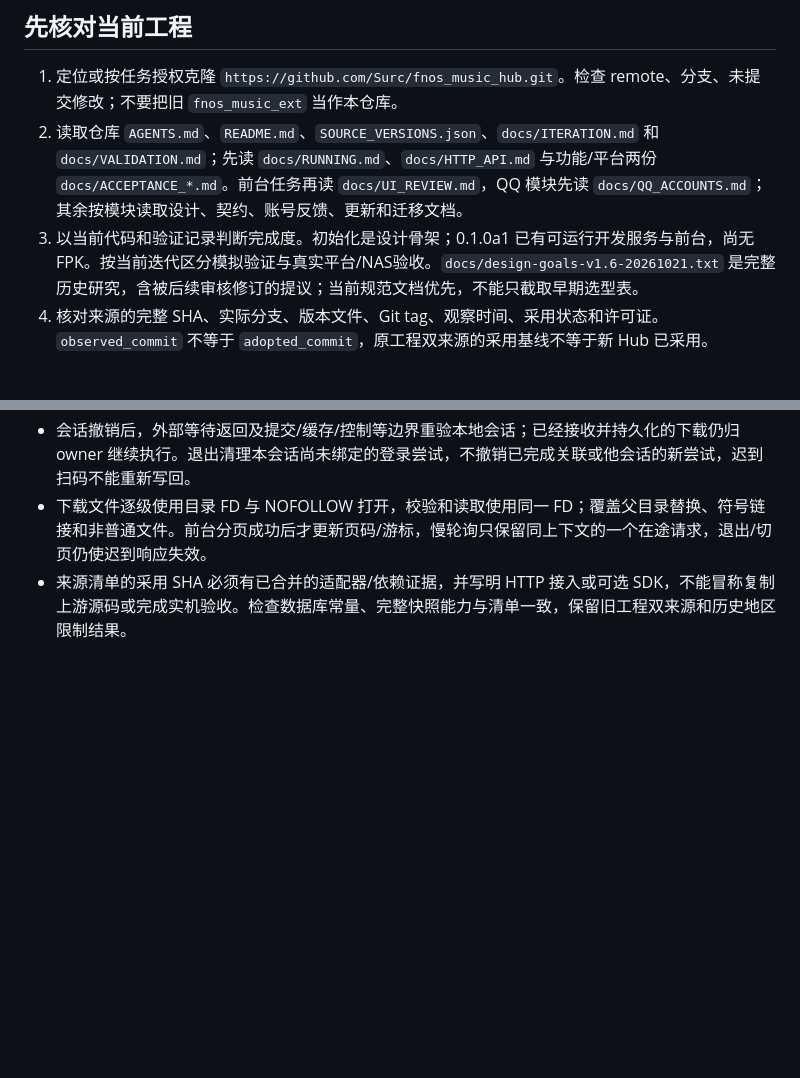
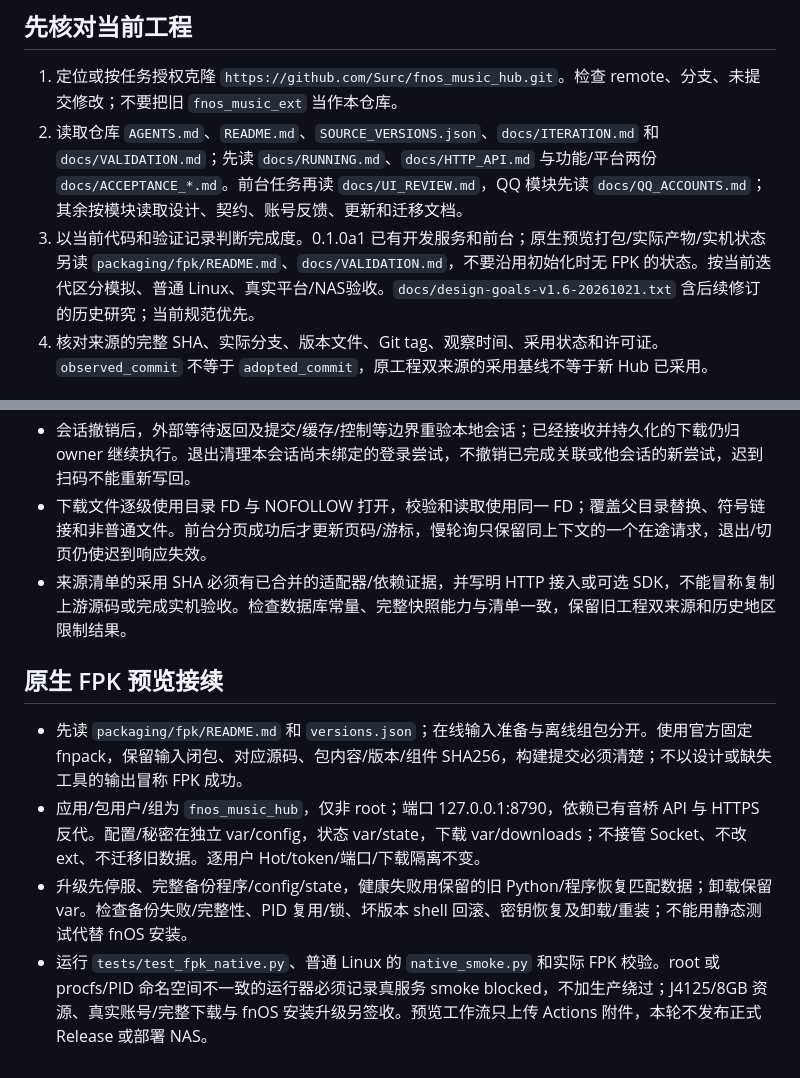
Before and after one commit to Surc/fnos_music_hub, a Markdown page: skills/maintain-fnos-music-hub/SKILL.md, 2 parts joined by grey strips. Drawn GitHub-style; blank space fills up the shorter version.

Commit message:
docs(skill): retain native preview lifecycle boundaries [skip ci]

```diff
--- a/skills/maintain-fnos-music-hub/SKILL.md
+++ b/skills/maintain-fnos-music-hub/SKILL.md
@@ -9,7 +9,7 @@ description: 维护 Surc/fnos_music_hub 独立飞牛音乐中心。用于接续
 
 1. 定位或按任务授权克隆 `https://github.com/Surc/fnos_music_hub.git`。检查 remote、分支、未提交修改；不要把旧 `fnos_music_ext` 当作本仓库。
 2. 读取仓库 `AGENTS.md`、`README.md`、`SOURCE_VERSIONS.json`、`docs/ITERATION.md` 和 `docs/VALIDATION.md`；先读 `docs/RUNNING.md`、`docs/HTTP_API.md` 与功能/平台两份 `docs/ACCEPTANCE_*.md`。前台任务再读 `docs/UI_REVIEW.md`，QQ 模块先读 `docs/QQ_ACCOUNTS.md`；其余按模块读取设计、契约、账号反馈、更新和迁移文档。
-3. 以当前代码和验证记录判断完成度。初始化是设计骨架；0.1.0a1 已有可运行开发服务与前台，尚无 FPK。按当前迭代区分模拟验证与真实平台/NAS验收。`docs/design-goals-v1.6-20261021.txt` 是完整历史研究，含被后续审核修订的提议；当前规范文档优先，不能只截取早期选型表。
+3. 以当前代码和验证记录判断完成度。0.1.0a1 已有开发服务和前台；原生预览打包/实际产物/实机状态另读 `packaging/fpk/README.md`、`docs/VALIDATION.md`，不要沿用初始化时无 FPK 的状态。按当前迭代区分模拟、普通 Linux、真实平台/NAS验收。`docs/design-goals-v1.6-20261021.txt` 含后续修订的历史研究；当前规范优先。
 4. 核对来源的完整 SHA、实际分支、版本文件、Git tag、观察时间、采用状态和许可证。`observed_commit` 不等于 `adopted_commit`，原工程双来源的采用基线不等于新 Hub 已采用。
 
 ## 保持模块可替换
@@ -84,3 +84,10 @@ description: 维护 Surc/fnos_music_hub 独立飞牛音乐中心。用于接续
 - 会话撤销后，外部等待返回及提交/缓存/控制等边界重验本地会话；已经接收并持久化的下载仍归 owner 继续执行。退出清理本会话尚未绑定的登录尝试，不撤销已完成关联或他会话的新尝试，迟到扫码不能重新写回。
 - 下载文件逐级使用目录 FD 与 NOFOLLOW 打开，校验和读取使用同一 FD；覆盖父目录替换、符号链接和非普通文件。前台分页成功后才更新页码/游标，慢轮询只保留同上下文的一个在途请求，退出/切页仍使迟到响应失效。
 - 来源清单的采用 SHA 必须有已合并的适配器/依赖证据，并写明 HTTP 接入或可选 SDK，不能冒称复制上游源码或完成实机验收。检查数据库常量、完整快照能力与清单一致，保留旧工程双来源和历史地区限制结果。
+
+## 原生 FPK 预览接续
+
+- 先读 `packaging/fpk/README.md` 和 `versions.json`；在线输入准备与离线组包分开。使用官方固定 fnpack，保留输入闭包、对应源码、包内容/版本/组件 SHA256，构建提交必须清楚；不以设计或缺失工具的输出冒称 FPK 成功。
+- 应用/包用户/组为 `fnos_music_hub`，仅非 root；端口 127.0.0.1:8790，依赖已有音桥 API 与 HTTPS 反代。配置/秘密在独立 var/config，状态 var/state，下载 var/downloads；不接管 Socket、不改 ext、不迁移旧数据。逐用户 Hot/token/端口/下载隔离不变。
+- 升级先停服、完整备份程序/config/state，健康失败用保留的旧 Python/程序恢复匹配数据；卸载保留 var。检查备份失败/完整性、PID 复用/锁、坏版本 shell 回滚、密钥恢复及卸载/重装；不能用静态测试代替 fnOS 安装。
+- 运行 `tests/test_fpk_native.py`、普通 Linux 的 `native_smoke.py` 和实际 FPK 校验。root 或 procfs/PID 命名空间不一致的运行器必须记录真服务 smoke blocked，不加生产绕过；J4125/8GB 资源、真实账号/完整下载与 fnOS 安装升级另签收。预览工作流只上传 Actions 附件，本轮不发布正式 Release 或部署 NAS。
```
